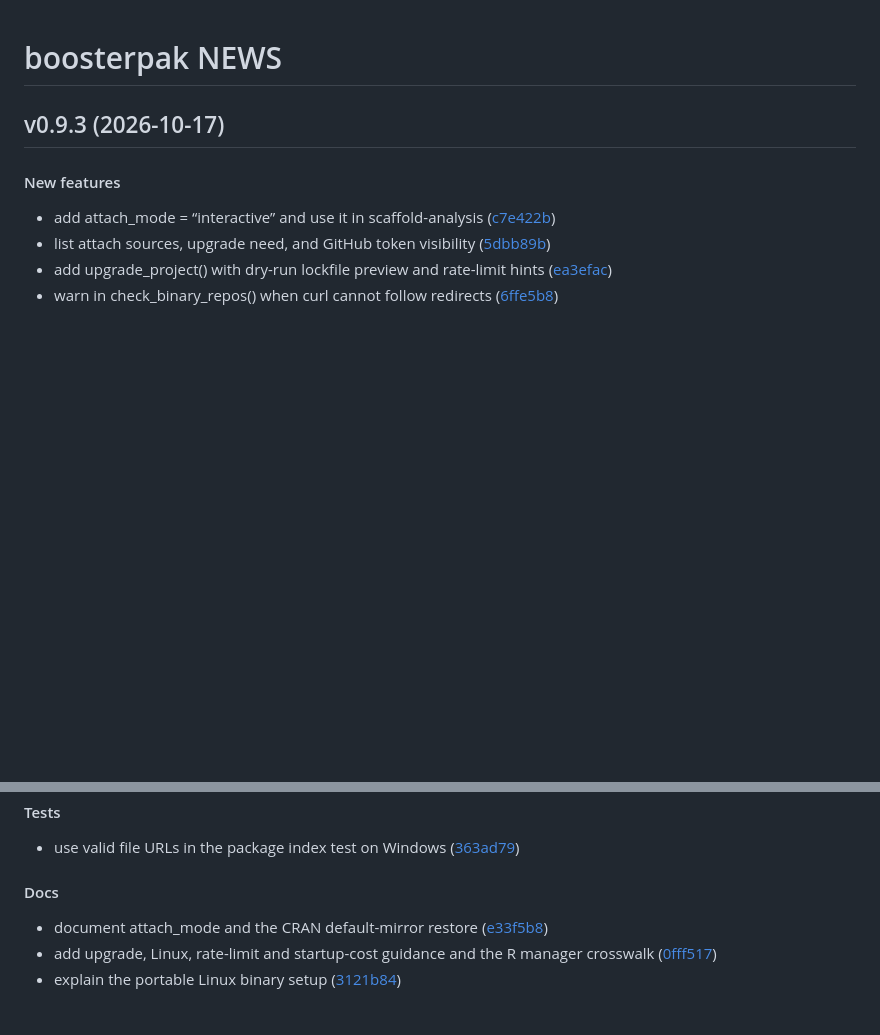
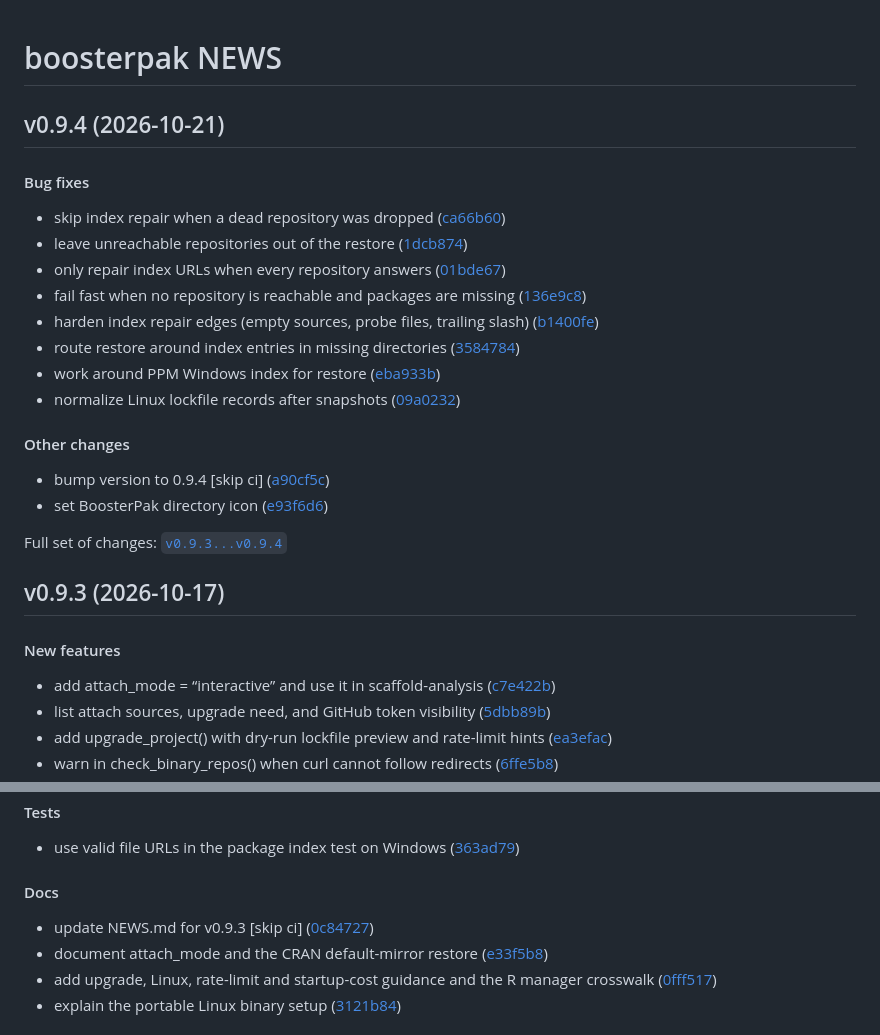
Before and after one commit to seanthimons/boosterpak, a Markdown page: NEWS.md, 2 parts joined by grey strips. Rendered like a GitHub page; blank space fills up the shorter version.

Commit message:
docs: update NEWS.md for v0.9.4 [skip ci]

```diff
--- a/NEWS.md
+++ b/NEWS.md
@@ -1,6 +1,37 @@
 
 
 # boosterpak NEWS
+
+## v0.9.4 (2026-10-21)
+
+#### Bug fixes
+
+- skip index repair when a dead repository was dropped
+  ([ca66b60](https://github.com/seanthimons/boosterpak/tree/ca66b6000247211dd439524317af50137808a083))
+- leave unreachable repositories out of the restore
+  ([1dcb874](https://github.com/seanthimons/boosterpak/tree/1dcb874b09eb6f4e3c5cf064cfa32f9602b50521))
+- only repair index URLs when every repository answers
+  ([01bde67](https://github.com/seanthimons/boosterpak/tree/01bde6744a40e6b1dd0c467ce5e9fe37e69beef5))
+- fail fast when no repository is reachable and packages are missing
+  ([136e9c8](https://github.com/seanthimons/boosterpak/tree/136e9c8fb63e78d4ca1d43795a3b39e569da3e33))
+- harden index repair edges (empty sources, probe files, trailing slash)
+  ([b1400fe](https://github.com/seanthimons/boosterpak/tree/b1400fe1777fdab980173f46506ef489388a53d0))
+- route restore around index entries in missing directories
+  ([3584784](https://github.com/seanthimons/boosterpak/tree/3584784fd82ec48ab4fbc5552e2e5807ec4385ef))
+- work around PPM Windows index for restore
+  ([eba933b](https://github.com/seanthimons/boosterpak/tree/eba933bb5d5533010408df31b6bf5c55ec81c1dd))
+- normalize Linux lockfile records after snapshots
+  ([09a0232](https://github.com/seanthimons/boosterpak/tree/09a023286cde3d66755a2a2f2033156c85da142e))
+
+#### Other changes
+
+- bump version to 0.9.4 \[skip ci\]
+  ([a90cf5c](https://github.com/seanthimons/boosterpak/tree/a90cf5c10720008833c7bbeb20e692500e8a1ed0))
+- set BoosterPak directory icon
+  ([e93f6d6](https://github.com/seanthimons/boosterpak/tree/e93f6d63dba9fcd43443933529c2dee1fd169b38))
+
+Full set of changes:
+[`v0.9.3...v0.9.4`](https://github.com/seanthimons/boosterpak/compare/v0.9.3...v0.9.4)
 
 ## v0.9.3 (2026-10-17)
 
@@ -47,6 +78,8 @@
 
 #### Docs
 
+- update NEWS.md for v0.9.3 \[skip ci\]
+  ([0c84727](https://github.com/seanthimons/boosterpak/tree/0c847278ba90d76ae68aeb21bc00d9d148af4dcd))
 - document attach_mode and the CRAN default-mirror restore
   ([e33f5b8](https://github.com/seanthimons/boosterpak/tree/e33f5b8f87b90b1bcb0868c78602479bf70e30de))
 - add upgrade, Linux, rate-limit and startup-cost guidance and the R
```
